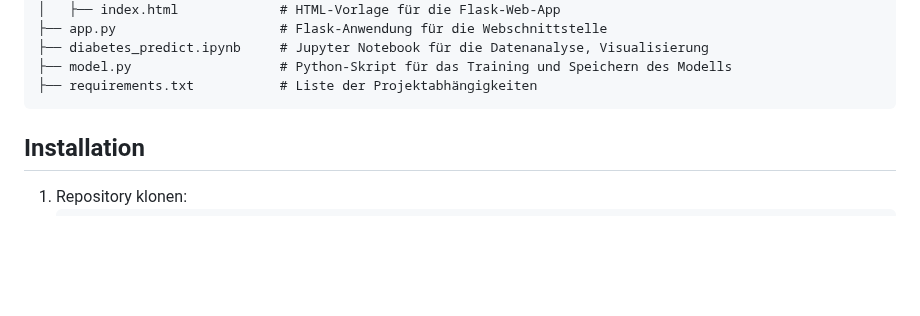
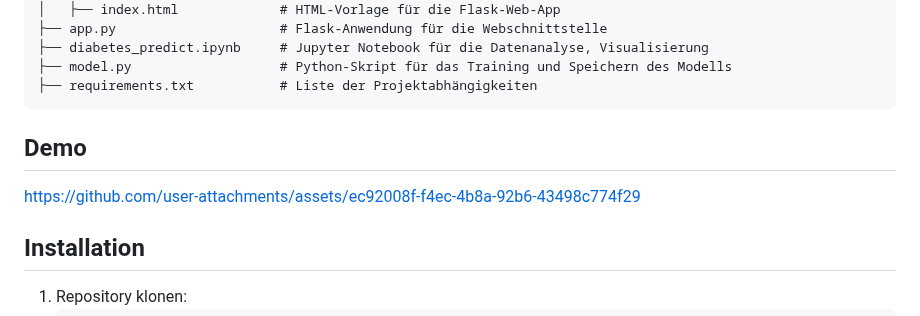
Before and after one commit to yzcodeX/diabetes-vorhersage, a Markdown page: README.md, the part around the change. GitHub-like rendering; blank space fills up the shorter version.

````diff
--- a/README.md
+++ b/README.md
@@ -56,6 +56,8 @@ Ausgabe: Diabetes Positiv oder Diabetes Negativ.
 ├── model.py                   # Python-Skript für das Training und Speichern des Modells
 ├── requirements.txt           # Liste der Projektabhängigkeiten
 ```
+## Demo
+https://github.com/user-attachments/assets/ec92008f-f4ec-4b8a-92b6-43498c774f29
 
 ## Installation
 1. Repository klonen:
````
